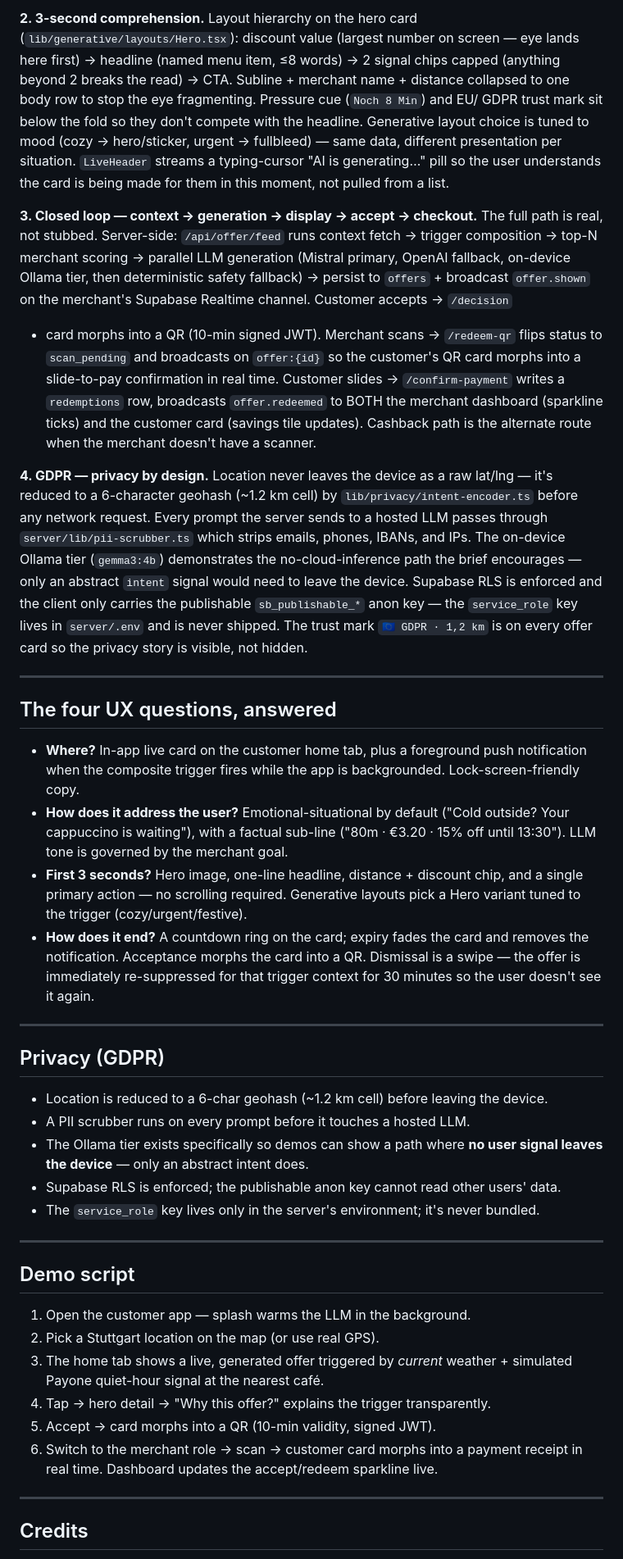
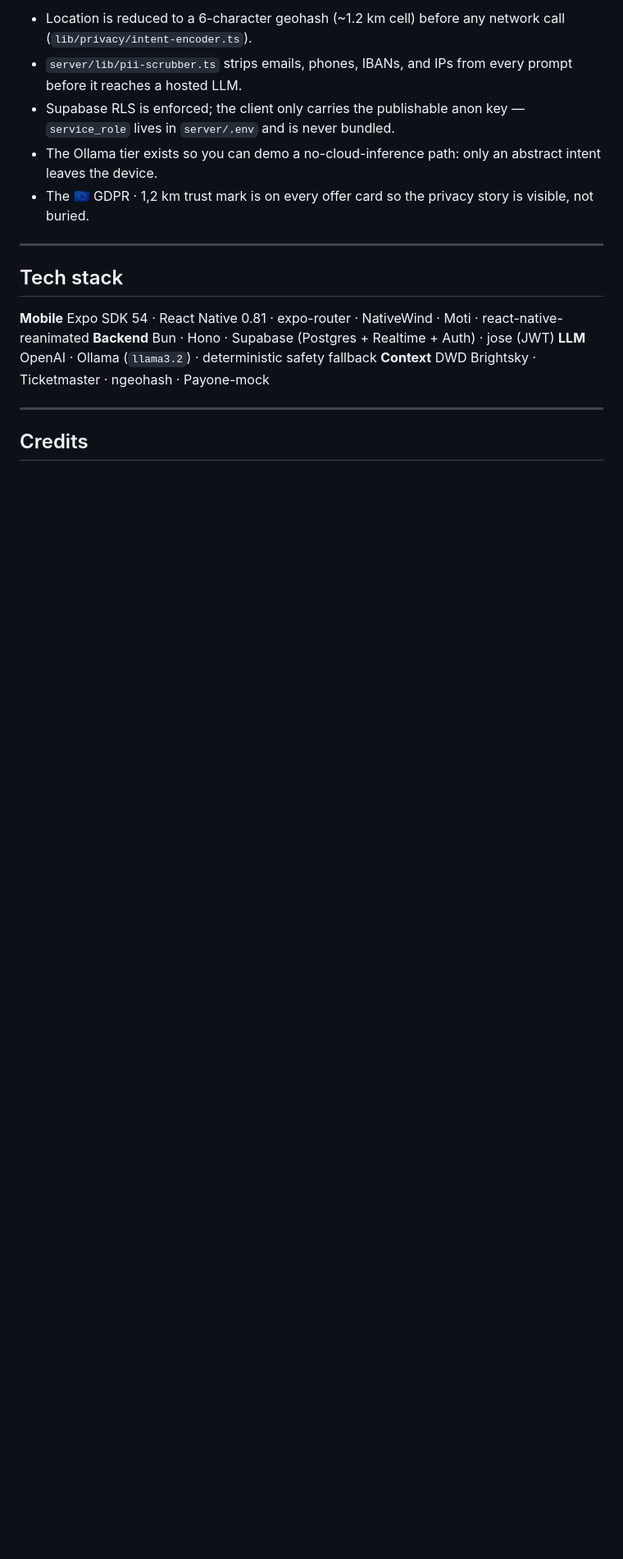
Before and after one commit to Prashantstrugglestocode/hacknation, a Markdown page: README.md, the part around one of its changes. Shown at 82% size. GitHub-like rendering; blank space fills up the shorter version.

```diff
--- a/README.md
+++ b/README.md
@@ -203,83 +184,17 @@ inspect the reasoning chain end-to-end.
-**2. 3-second comprehension.**
-Layout hierarchy on the hero card (`lib/generative/layouts/Hero.tsx`):
-discount value (largest number on screen — eye lands here first) → headline
-(named menu item, ≤8 words) → 2 signal chips capped (anything beyond 2
-breaks the read) → CTA. Subline + merchant name + distance collapsed to one
-body row to stop the eye fragmenting. Pressure cue (`Noch 8 Min`) and EU/
-GDPR trust mark sit below the fold so they don't compete with the headline.
-Generative layout choice is tuned to mood (cozy → hero/sticker, urgent →
-fullbleed) — same data, different presentation per situation. `LiveHeader`
-streams a typing-cursor "AI is generating…" pill so the user understands
-the card is being made for them in this moment, not pulled from a list.
-
-**3. Closed loop — context → generation → display → accept → checkout.**
-The full path is real, not stubbed. Server-side: `/api/offer/feed` runs
-context fetch → trigger composition → top-N merchant scoring → parallel LLM
-generation (Mistral primary, OpenAI fallback, on-device Ollama tier, then
-deterministic safety fallback) → persist to `offers` + broadcast `offer.shown`
-on the merchant's Supabase Realtime channel. Customer accepts → `/decision`
-+ card morphs into a QR (10-min signed JWT). Merchant scans → `/redeem-qr`
-flips status to `scan_pending` and broadcasts on `offer:{id}` so the
-customer's QR card morphs into a slide-to-pay confirmation in real time.
-Customer slides → `/confirm-payment` writes a `redemptions` row, broadcasts
-`offer.redeemed` to BOTH the merchant dashboard (sparkline ticks) and the
-customer card (savings tile updates). Cashback path is the alternate route
-when the merchant doesn't have a scanner.
-
-**4. GDPR — privacy by design.**
-Location never leaves the device as a raw lat/lng — it's reduced to a
-6-character geohash (~1.2 km cell) by `lib/privacy/intent-encoder.ts` before
-any network request. Every prompt the server sends to a hosted LLM passes
-through `server/lib/pii-scrubber.ts` which strips emails, phones, IBANs, and
-IPs. The on-device Ollama tier (`gemma3:4b`) demonstrates the
-no-cloud-inference path the brief encourages — only an abstract `intent`
-signal would need to leave the device. Supabase RLS is enforced and the
-client only carries the publishable `sb_publishable_*` anon key — the
-`service_role` key lives in `server/.env` and is never shipped. The trust
-mark `🇪🇺 GDPR · 1,2 km` is on every offer card so the privacy story is
-visible, not hidden.
+- Location is reduced to a 6-character geohash (~1.2 km cell) before any network call (`lib/privacy/intent-encoder.ts`).
+- `server/lib/pii-scrubber.ts` strips emails, phones, IBANs, and IPs from every prompt before it reaches a hosted LLM.
+- Supabase RLS is enforced; the client only carries the publishable anon key — `service_role` lives in `server/.env` and is never bundled.
+- The Ollama tier exists so you can demo a no-cloud-inference path: only an abstract intent leaves the device.
+- The 🇪🇺 GDPR · 1,2 km trust mark is on every offer card so the privacy story is visible, not buried.
 
 ---
 
-## The four UX questions, answered
+## Tech stack
 
-- **Where?** In-app live card on the customer home tab, plus a foreground push
-  notification when the composite trigger fires while the app is backgrounded.
-  Lock-screen-friendly copy.
-- **How does it address the user?** Emotional-situational by default
-  ("Cold outside? Your cappuccino is waiting"), with a factual sub-line
-  ("80m · €3.20 · 15% off until 13:30"). LLM tone is governed by the merchant goal.
-- **First 3 seconds?** Hero image, one-line headline, distance + discount chip,
-  and a single primary action — no scrolling required. Generative layouts
-  pick a Hero variant tuned to the trigger (cozy/urgent/festive).
-- **How does it end?** A countdown ring on the card; expiry fades the card and
-  removes the notification. Acceptance morphs the card into a QR. Dismissal is a
-  swipe — the offer is immediately re-suppressed for that trigger context for 30
-  minutes so the user doesn't see it again.
-
----
-
-## Privacy (GDPR)
-
-- Location is reduced to a 6-char geohash (~1.2 km cell) before leaving the device.
-- A PII scrubber runs on every prompt before it touches a hosted LLM.
-- The Ollama tier exists specifically so demos can show a path where **no user
-  signal leaves the device** — only an abstract intent does.
-- Supabase RLS is enforced; the publishable anon key cannot read other users' data.
-- The `service_role` key lives only in the server's environment; it's never bundled.
-
----
-
-## Demo script
-
-1. Open the customer app — splash warms the LLM in the background.
-2. Pick a Stuttgart location on the map (or use real GPS).
-3. The home tab shows a live, generated offer triggered by *current* weather +
-   simulated Payone quiet-hour signal at the nearest café.
-4. Tap → hero detail → "Why this offer?" explains the trigger transparently.
-5. Accept → card morphs into a QR (10-min validity, signed JWT).
-6. Switch to the merchant role → scan → customer card morphs into a payment
-   receipt in real time. Dashboard updates the accept/redeem sparkline live.
+**Mobile** Expo SDK 54 · React Native 0.81 · expo-router · NativeWind · Moti · react-native-reanimated
+**Backend** Bun · Hono · Supabase (Postgres + Realtime + Auth) · jose (JWT)
+**LLM** OpenAI · Ollama (`llama3.2`) · deterministic safety fallback
+**Context** DWD Brightsky · Ticketmaster · ngeohash · Payone-mock
 
 ---
 
```
Also changed, not shown: other parts of README.md (+133 -152 lines).
